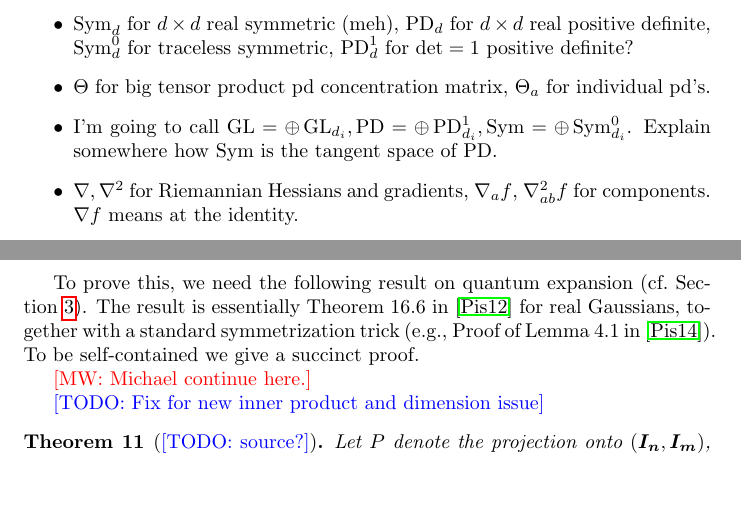
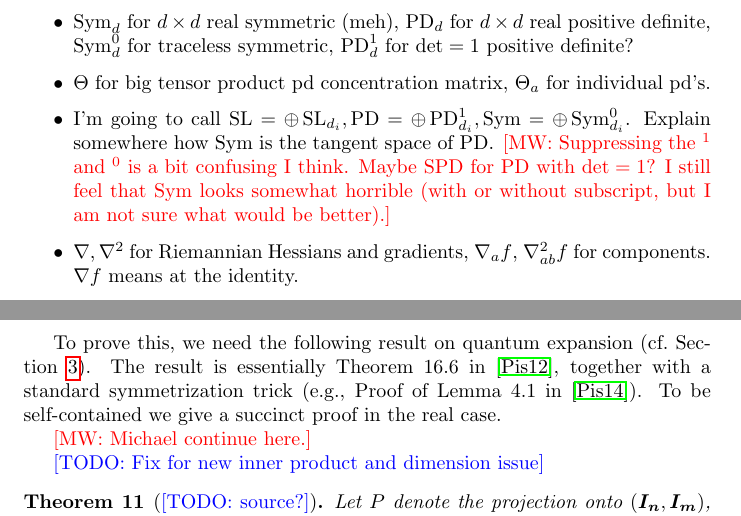
Before and after one commit to colefranks/MatrixNormalShrinkFlop, a LaTeX document (tensor-mle.tex): two parts of pages 4 and 13 of 42, joined at a grey line, cut so that both start at the same text, the shorter picture padded with empty space. Compiled offline with pdfLaTeX.

Commit message:
a few spare minutes

```diff
--- a/tensor-mle.tex
+++ b/tensor-mle.tex
@@ -126,7 +126,7 @@ $\langle \cdot, \cdot \rangle$ is the $\ell_2$ inner product of vectors
 \item $f_{\vec X}$ for the function in \cref{dfn:function}, mostly drop $\vec X$.
 \item $\Sym_d$ for $d \times d$ real symmetric (meh), $\PD_d$ for $d \times d$ real positive definite, $\Sym_d^0$ for traceless symmetric, $\PD_d^1$ for $\det=1$ positive definite?
 \item $\Theta$ for big tensor product pd concentration matrix, $\Theta_a$ for individual pd's.
-\item I'm going to call $\GL = \oplus \GL_{d_i}, \PD = \oplus \PD_{d_i}^1, \Sym = \oplus \Sym_{d_i}^0$. Explain somewhere how $\Sym$ is the tangent space of $\PD$.
+\item I'm going to call $\SL = \oplus \SL_{d_i}, \PD = \oplus \PD_{d_i}^1, \Sym = \oplus \Sym_{d_i}^0$. Explain somewhere how $\Sym$ is the tangent space of $\PD$. \MW{Suppressing the $^1$ and $^0$ is a bit confusing I think. Maybe $\operatorname{SPD}$ for $\PD$ with $\det=1$? I still feel that $\Sym$ looks somewhat horrible (with or without subscript, but I am not sure what would be better).}
 \item $\nabla, \nabla^2$ for Riemannian Hessians and gradients, $\nabla_a f$, $\nabla^2_{ab} f$ for components. $\nabla f$ means at the identity.
 \item $C, c$ large (resp. small) constants that change line to line.
 \item $\rho^{(a)}$, $\rho^{(ab)}$ for marginals.
@@ -603,8 +602,8 @@ Then, with probability at least $1 - 1/{\color{red}\poly(D)}$, $f_{\vec X}$ is {
 \end{theorem}
 
 To prove this, we need the following result on quantum expansion (cf.\ \cref{sec:matrix-normal}).
-The result is essentially Theorem~16.6 in~\cite{pisier2012grothendieck} for real Gaussians, together with a standard symmetrization trick (e.g., Proof of Lemma~4.1 in~\cite{P14}).
-To be self-contained we give a succinct proof.
+The result is essentially Theorem~16.6 in~\cite{pisier2012grothendieck}, together with a standard symmetrization trick (e.g., Proof of Lemma~4.1 in~\cite{P14}).
+To be self-contained we give a succinct proof in the real case.
 
 \MW{Michael continue here.}
 
```
Also changed, not shown: tensor-mle.tex (5 more changed lines).
